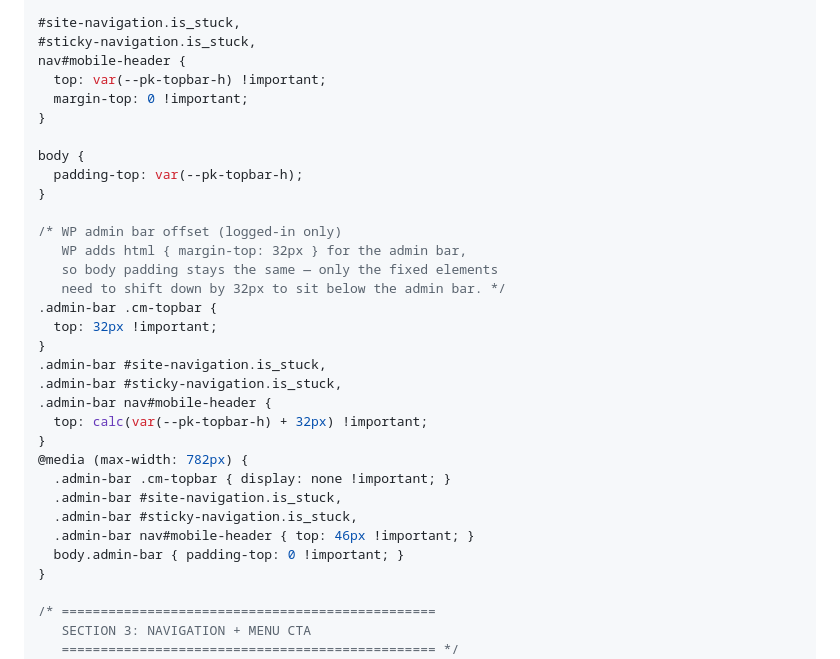
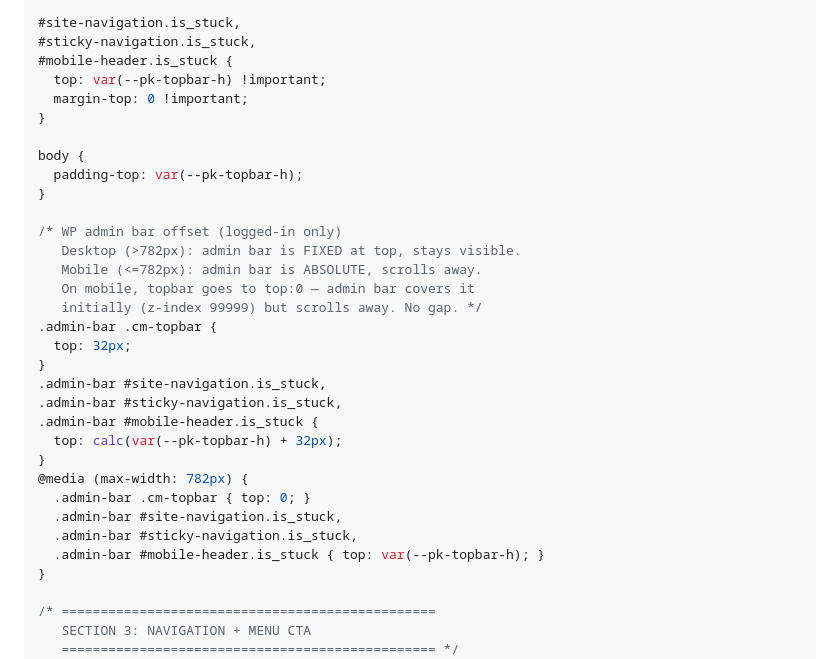
Before and after one commit to mikeg-cm/gb-page-builder, a Markdown page: paske-additional-css-v3.md, the part around the change. Drawn GitHub-style.

Commit message:
Fix mobile admin gap: topbar at top:0, admin bar scrolls away
Root cause: on mobile (<=782px) WP admin bar is position:absolute
and scrolls with the page. Our topbar was at top:46px leaving a
gap after the admin bar scrolled away. Fix: topbar at top:0 on
mobile — admin bar covers it initially (z-index 99999 > 10001)
but scrolls away naturally. Sticky nav at top:43px (topbar only,
no admin bar offset). Removed @media 600px block, removed all
!important from admin-bar rules. Used #mobile-header.is_stuck
per GP forum best practice.

Co-Authored-By: Claude Opus 4.6 (1M context) <noreply@anthropic.com>

```diff
--- a/paske-additional-css-v3.md
+++ b/paske-additional-css-v3.md
@@ -107,7 +107,7 @@ Replaces the entire existing Additional CSS.
 
 #site-navigation.is_stuck,
 #sticky-navigation.is_stuck,
-nav#mobile-header {
+#mobile-header.is_stuck {
   top: var(--pk-topbar-h) !important;
   margin-top: 0 !important;
 }
@@ -117,23 +117,23 @@ body {
 }
 
 /* WP admin bar offset (logged-in only)
-   WP adds html { margin-top: 32px } for the admin bar,
-   so body padding stays the same — only the fixed elements
-   need to shift down by 32px to sit below the admin bar. */
+   Desktop (>782px): admin bar is FIXED at top, stays visible.
+   Mobile (<=782px): admin bar is ABSOLUTE, scrolls away.
+   On mobile, topbar goes to top:0 — admin bar covers it
+   initially (z-index 99999) but scrolls away. No gap. */
 .admin-bar .cm-topbar {
-  top: 32px !important;
+  top: 32px;
 }
 .admin-bar #site-navigation.is_stuck,
 .admin-bar #sticky-navigation.is_stuck,
-.admin-bar nav#mobile-header {
-  top: calc(var(--pk-topbar-h) + 32px) !important;
+.admin-bar #mobile-header.is_stuck {
+  top: calc(var(--pk-topbar-h) + 32px);
 }
 @media (max-width: 782px) {
-  .admin-bar .cm-topbar { display: none !important; }
+  .admin-bar .cm-topbar { top: 0; }
   .admin-bar #site-navigation.is_stuck,
   .admin-bar #sticky-navigation.is_stuck,
-  .admin-bar nav#mobile-header { top: 46px !important; }
-  body.admin-bar { padding-top: 0 !important; }
+  .admin-bar #mobile-header.is_stuck { top: var(--pk-topbar-h); }
 }
 
 /* ================================================
```
